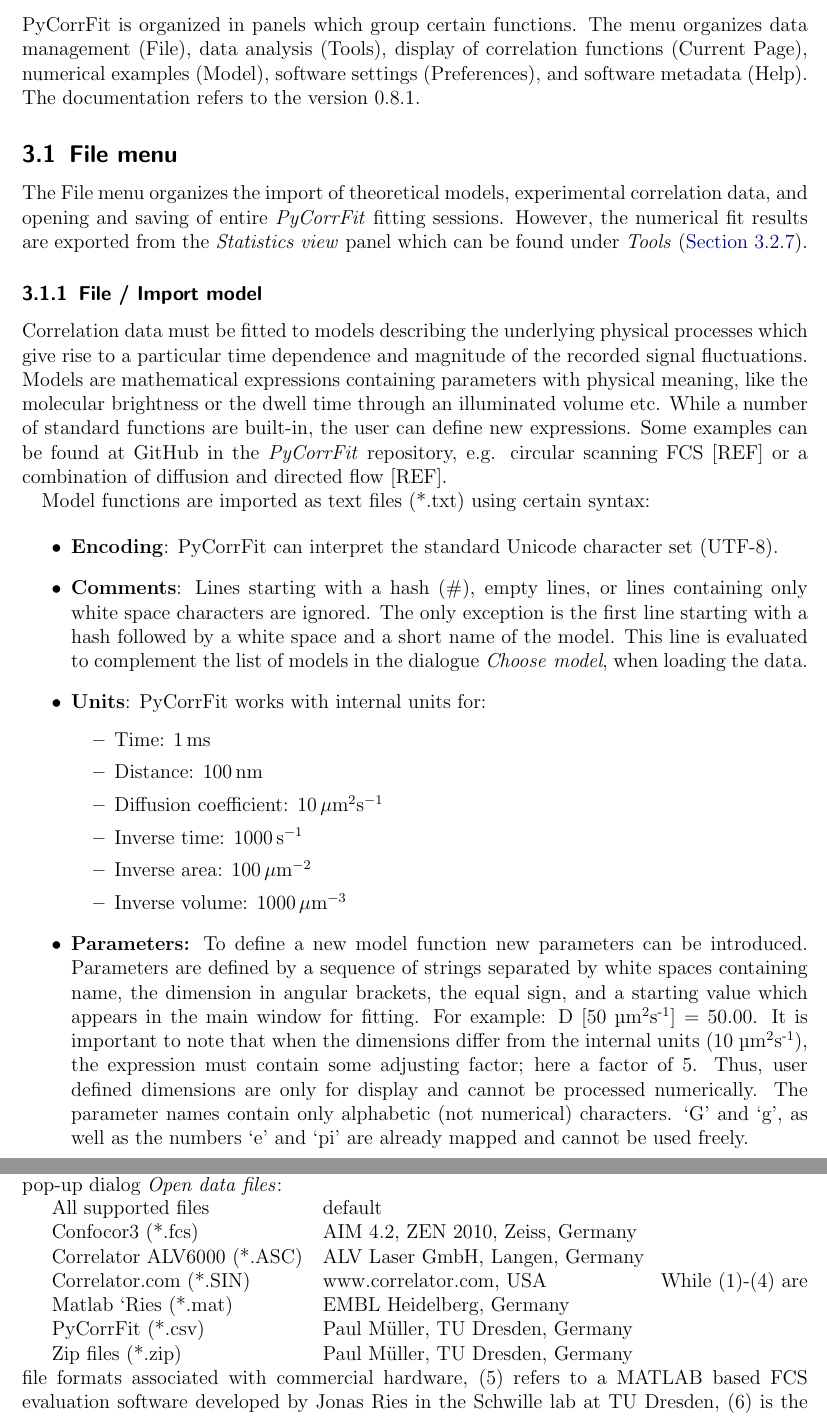
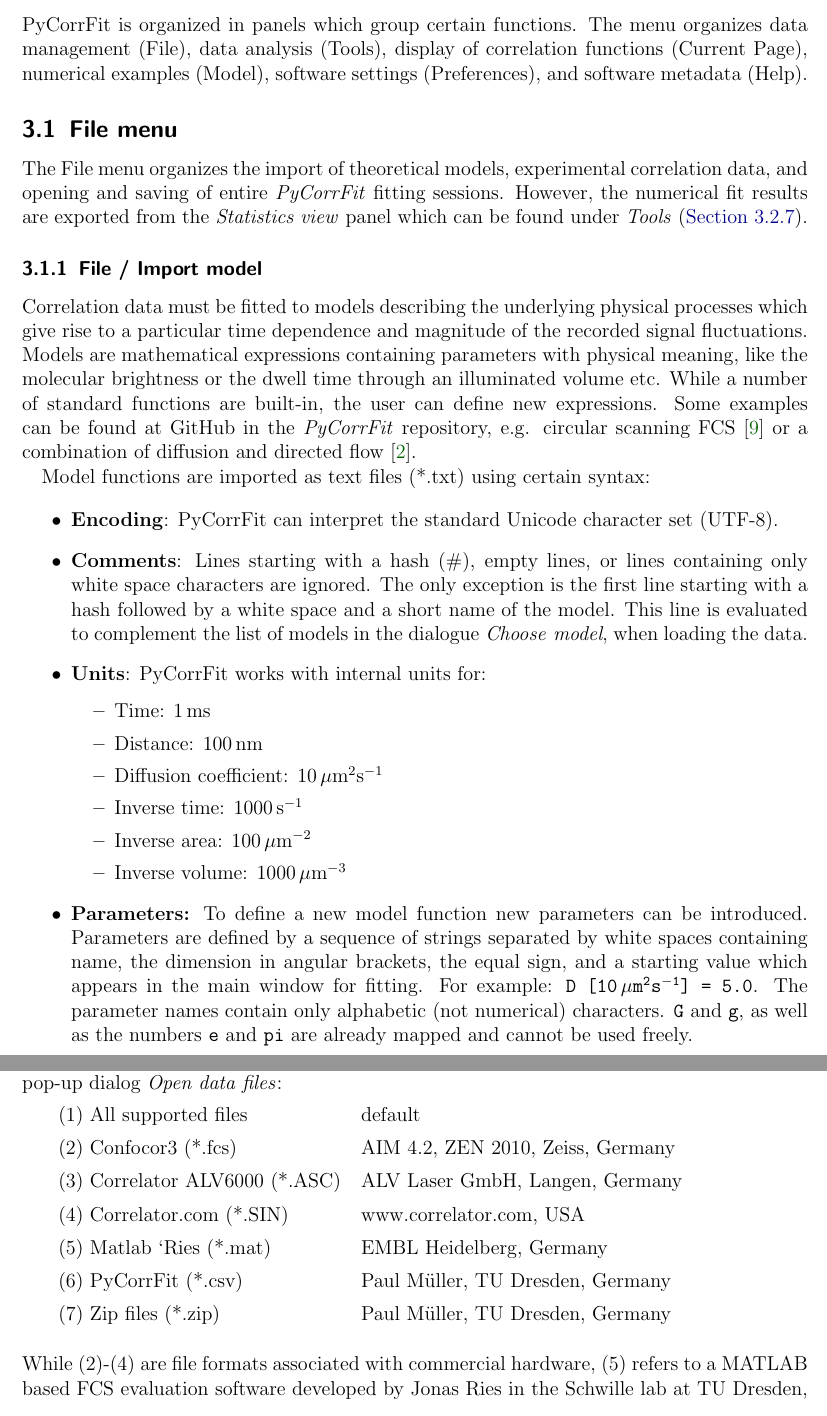
Before and after one commit to FCS-analysis/PyCorrFit, a LaTeX document (doc-src/PyCorrFit_doc.tex, which reads doc-src/PyCorrFit_doc_content.tex): two parts of pages 8 and 9 of 29, joined at a grey line, cut so that both start at the same text. Compiled offline with pdfLaTeX.

Commit message:
Doc update
Former-commit-id: 262530d22cedbad89f1e4bb232554b2d50aca3aa [formerly 078e5361cccf96399c25df3d78fd54a876a7672a] [formerly 097054ed4422e46716793ae494aedc8465fb31a4 [formerly 7a8efc841d2f807dce3ad29a7751fa0377e2e2cf]] [formerly 5e99e1e35d9a50badda1ead687c549210b5f2ff2 [formerly 9faec74e677bd51c2a66243b32bd0befabc191de] [formerly 7a8efc841d2f807dce3ad29a7751fa0377e2e2cf [formerly 9eae4f9ab7eab1322c4b5cd0ae34156fde913017]]]
Former-commit-id: 79f5b6e3f7cd38628e7f2495e4799f7ecfe90c13 [formerly 69cd19caef66b4ccaefef1e1c3884dd510a49e42] [formerly 912bff782511364268ba225bfedc031144f4eea6 [formerly f2c7cbf45cd5c36c8c9830c4386b0bbc3c0b314f]]
Former-commit-id: 912bff782511364268ba225bfedc031144f4eea6
Former-commit-id: 69e924d2d27ae452286f326786252a40081716dc

```diff
--- a/doc-src/PyCorrFit_doc_content.tex
+++ b/doc-src/PyCorrFit_doc_content.tex
@@ -141,7 +141,7 @@
 \section{The menu bar}
 \label{sec:mb}
 
-PyCorrFit is organized in panels which group certain functions. The menu organizes data management (File), data analysis (Tools), display of correlation functions (Current Page), numerical examples (Model), software settings (Preferences), and software metadata (Help). The documentation refers to the version 0.8.1.
+PyCorrFit is organized in panels which group certain functions. The menu organizes data management (File), data analysis (Tools), display of correlation functions (Current Page), numerical examples (Model), software settings (Preferences), and software metadata (Help).
 
 \subsection{File menu}
 \label{sec:fm}
@@ -149,7 +149,7 @@
 
 \subsubsection{File / Import model}
 \label{sec:fm.im}
-Correlation data must be fitted to models describing the underlying physical processes which give rise to a particular time dependence and magnitude of the recorded signal fluctuations. Models are mathematical expressions containing parameters with physical meaning, like the molecular brightness or the dwell time through an illuminated volume etc. While a number of standard functions are built-in, the user can define new expressions. Some examples can be found at GitHub in the \textit{PyCorrFit} repository, e.g. circular scanning FCS [REF] or a combination of diffusion and directed flow [REF].
+Correlation data must be fitted to models describing the underlying physical processes which give rise to a particular time dependence and magnitude of the recorded signal fluctuations. Models are mathematical expressions containing parameters with physical meaning, like the molecular brightness or the dwell time through an illuminated volume etc. While a number of standard functions are built-in, the user can define new expressions. Some examples can be found at GitHub in the \textit{PyCorrFit} repository, e.g. circular scanning FCS \cite{Petrasek2008} or a combination of diffusion and directed flow \cite{Brinkmeier1999}.
 
 Model functions are imported as text files (*.txt) using certain syntax:
 
@@ -166,7 +166,10 @@
 \item Inverse area: \SI{100}{\mu m^{-2}}
 \item Inverse volume: \SI{1000}{\mu m^{-3}}
 \end{itemize}
-\item \textbf{Parameters:} To define a new model function new parameters can be introduced. Parameters are defined by a sequence of strings separated by white spaces containing name, the dimension in angular brackets, the equal sign, and a starting value which appears in the main window for fitting. For example: D [50 µm\textsuperscript{2}s\textsuperscript{{}-1}] = 50.00. It is important to note that when the dimensions differ from the internal units (10 µm\textsuperscript{2}s\textsuperscript{{}-1}), the expression must contain some adjusting factor; here a factor of 5. Thus, user defined dimensions are only for display and cannot be processed numerically. The parameter names contain only alphabetic (not numerical) characters. ‘G’ and ‘g’, as well as the numbers ‘e’ and ‘pi’ are already mapped and cannot be used freely.
+\item \textbf{Parameters:} To define a new model function new parameters can be introduced. Parameters are defined by a sequence of strings separated by white spaces containing name, the dimension in angular brackets, the equal sign, and a starting value which appears in the main window for fitting. For example: \texttt{D [\SI{10}{\mu m^ 2 s^{-1}}] = 5.0}.
+%It is important to note that when the dimensions differ from the internal units (\SI{10}{\mu m^ 2 s^{-1}}), the expression must contain some adjusting factor; here a factor of 5.
+%Thus, user defined dimensions are only for display and cannot be processed numerically.
+ The parameter names contain only alphabetic (not numerical) characters. \texttt{G} and \texttt{g}, as well as the numbers \texttt{e} and \texttt{pi} are already mapped and cannot be used freely.
 \item \textbf{Placeholder:} When defining composite mathematical expressions for correlation functions one can use placeholders. Placeholders start with a lowercase ‘g’. For example, the standard, Gaussian 3D diffusion in free solution may be written as
 
 \begin{itemize}
@@ -242,15 +245,17 @@
 
 
 \begin{tabular}{l l}
- All supported files & default \\
- Confocor3 (*.fcs) & AIM 4.2, ZEN 2010, Zeiss, Germany \\
- Correlator ALV6000 (*.ASC) & ALV Laser GmbH, Langen, Germany \\
- Correlator.com (*.SIN) & www.correlator.com, USA \\
- Matlab ‘Ries (*.mat) & EMBL Heidelberg, Germany \\
- PyCorrFit (*.csv) & Paul Müller, TU Dresden, Germany \\
- Zip files (*.zip) & Paul Müller, TU Dresden, Germany \\
+ \rule{0pt}{3ex}  (1) All supported files & default \\
+ \rule{0pt}{3ex} (2) Confocor3 (*.fcs) & AIM 4.2, ZEN 2010, Zeiss, Germany \\
+ \rule{0pt}{3ex} (3) Correlator ALV6000 (*.ASC) & ALV Laser GmbH, Langen, Germany \\
+ \rule{0pt}{3ex} (4) Correlator.com (*.SIN) & www.correlator.com, USA \\
+ \rule{0pt}{3ex} (5) Matlab ‘Ries (*.mat) & EMBL Heidelberg, Germany \\
+ \rule{0pt}{3ex} (6) PyCorrFit (*.csv) & Paul Müller, TU Dresden, Germany \\
+ \rule{0pt}{3ex} (7) Zip files (*.zip) & Paul Müller, TU Dresden, Germany \\
 \end{tabular}
-While (1)-(4) are file formats associated with commercial hardware, (5) refers to a MATLAB based FCS evaluation software developed by Jonas Ries in the Schwille lab at TU Dresden, (6) is the txt-file containing comma-separated values (csv) generated with PyCorrFit via the command \textit{Current Page / Save data}. Zip-files are automatically decompressed and can be imported when matching one of the above mentioned formats. In particular loading of zip files is a possibility to re-import correlation data from entire \textit{PyCorrFit} sessions. However, these data are treated as raw, which means that all fitting parameters and model assignments are lost.
+\vspace{3ex}
+\newline
+While (2)-(4) are file formats associated with commercial hardware, (5) refers to a MATLAB based FCS evaluation software developed by Jonas Ries in the Schwille lab at TU Dresden, (6) is the txt-file containing comma-separated values (csv) generated with PyCorrFit via the command \textit{Current Page / Save data}. Zip-files are automatically decompressed and can be imported when matching one of the above mentioned formats. In particular loading of zip files is a possibility to re-import correlation data from entire \textit{PyCorrFit} sessions. However, these data are treated as raw, which means that all fitting parameters and model assignments are lost.
 
 When loading data, the user is prompted to assign fit models in the \textit{Choose Models} dialogue window. There, curves are sorted according to channel (for example AC1, AC2, CC12, and CC21, as a typical outcome of a dual-color cross-correlation experiment). For each channel a fit model must be selected from the list (see Section 3.4 and Appendix xxx):
 
```
